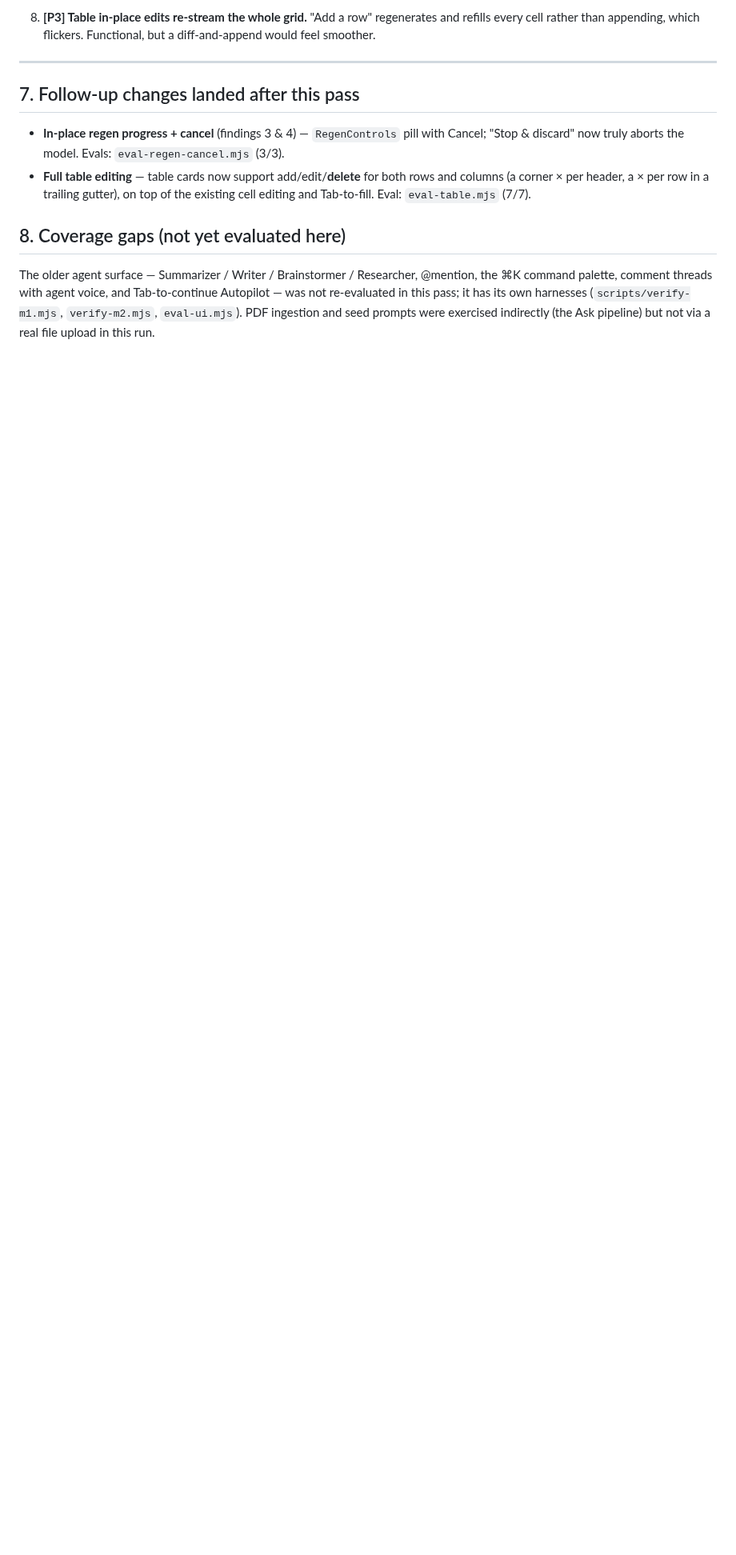
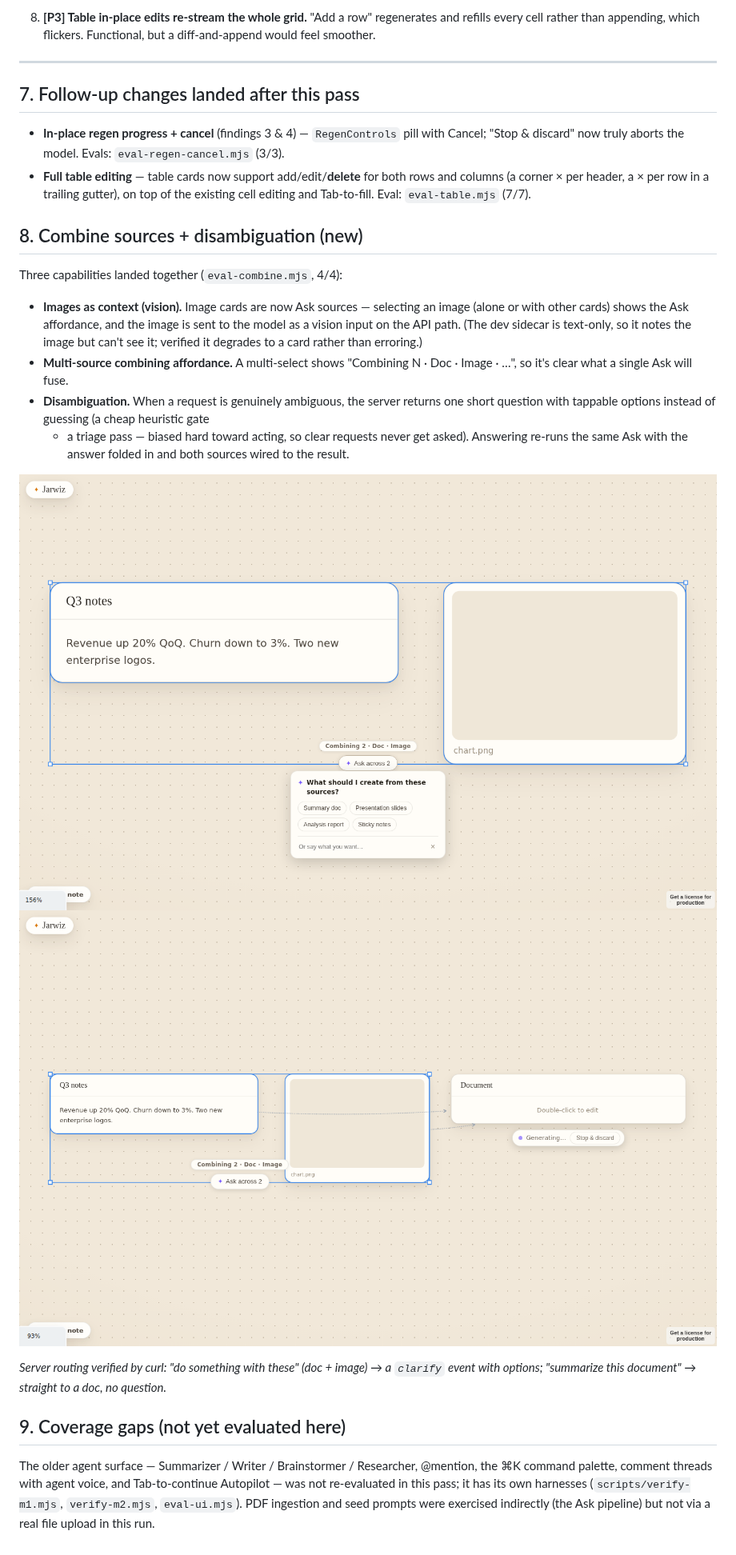
Before and after one commit to raagulmanoharan/Jarwiz-V3, a Markdown page: docs/TEST-REPORT.md, the part around the change. Shown at 80% size. Drawn GitHub-style; pictures changed too: docs/assets/qa/combine-answered.png (added), docs/assets/qa/combine-clarify.png (added); blank space fills up the shorter version.

```diff
--- a/docs/TEST-REPORT.md
+++ b/docs/TEST-REPORT.md
@@ -178,7 +178,31 @@ card with five live checkboxes from the notes (rendered correctly; the harness's
   and columns (a corner × per header, a × per row in a trailing gutter), on top of
   the existing cell editing and Tab-to-fill. Eval: `eval-table.mjs` (7/7).
 
-## 8. Coverage gaps (not yet evaluated here)
+## 8. Combine sources + disambiguation (new)
+
+Three capabilities landed together (`eval-combine.mjs`, 4/4):
+
+- **Images as context (vision).** Image cards are now Ask sources — selecting an
+  image (alone or with other cards) shows the Ask affordance, and the image is
+  sent to the model as a vision input on the API path. (The dev sidecar is
+  text-only, so it notes the image but can't see it; verified it degrades to a
+  card rather than erroring.)
+- **Multi-source combining affordance.** A multi-select shows "Combining N · Doc ·
+  Image · …", so it's clear what a single Ask will fuse.
+- **Disambiguation.** When a request is genuinely ambiguous, the server returns one
+  short question with tappable options instead of guessing (a cheap heuristic gate
+  + a triage pass — biased hard toward acting, so clear requests never get asked).
+  Answering re-runs the same Ask with the answer folded in and both sources wired
+  to the result.
+
+![Combining + clarify](assets/qa/combine-clarify.png)
+![Answered](assets/qa/combine-answered.png)
+
+_Server routing verified by curl: "do something with these" (doc + image) → a
+`clarify` event with options; "summarize this document" → straight to a doc, no
+question._
+
+## 9. Coverage gaps (not yet evaluated here)
 
 The older agent surface — Summarizer / Writer / Brainstormer / Researcher,
 @mention, the ⌘K command palette, comment threads with agent voice, and
```
Also changed, not shown: 10 other files.
